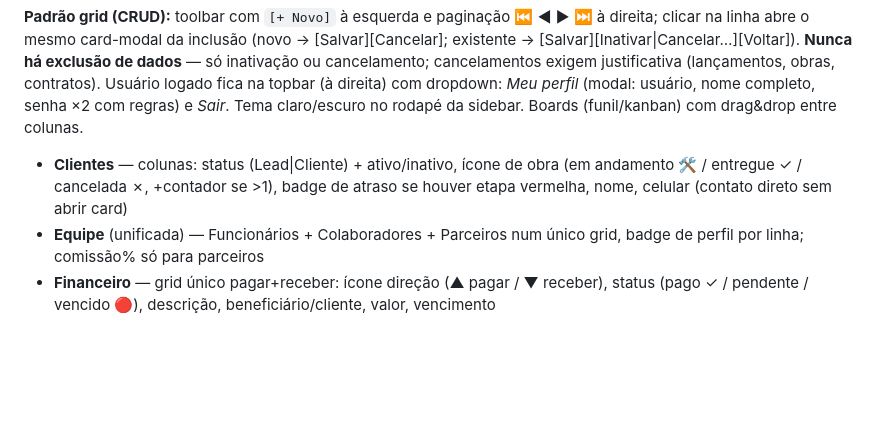
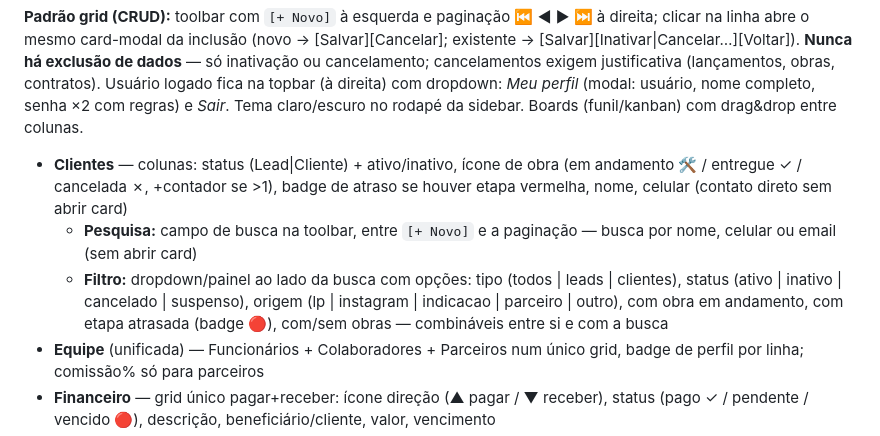
Before and after one commit to guelfi/HakoInteriores, a Markdown page: SPEC-BACKEND.md, the part around the change. Drawn GitHub-style; blank space fills up the shorter version.

Commit message:
spec: grid clientes com pesquisa na toolbar (entre Novo e paginação) + filtros combináveis

```diff
--- a/SPEC-BACKEND.md
+++ b/SPEC-BACKEND.md
@@ -60,6 +60,8 @@ Claims por role: Admin→todas; Comercial→`clientes.*, funil.*, contratos.*, o
 **Padrão grid (CRUD):** toolbar com `[+ Novo]` à esquerda e paginação ⏮ ◀ ▶ ⏭ à direita; clicar na linha abre o mesmo card-modal da inclusão (novo → [Salvar][Cancelar]; existente → [Salvar][Inativar|Cancelar…][Voltar]). **Nunca há exclusão de dados** — só inativação ou cancelamento; cancelamentos exigem justificativa (lançamentos, obras, contratos). Usuário logado fica na topbar (à direita) com dropdown: *Meu perfil* (modal: usuário, nome completo, senha ×2 com regras) e *Sair*. Tema claro/escuro no rodapé da sidebar. Boards (funil/kanban) com drag&drop entre colunas.
 
 - **Clientes** — colunas: status (Lead|Cliente) + ativo/inativo, ícone de obra (em andamento 🛠 / entregue ✓ / cancelada ✗, +contador se >1), badge de atraso se houver etapa vermelha, nome, celular (contato direto sem abrir card)
+  - **Pesquisa:** campo de busca na toolbar, entre `[+ Novo]` e a paginação — busca por nome, celular ou email (sem abrir card)
+  - **Filtro:** dropdown/painel ao lado da busca com opções: tipo (todos | leads | clientes), status (ativo | inativo | cancelado | suspenso), origem (lp | instagram | indicacao | parceiro | outro), com obra em andamento, com etapa atrasada (badge 🔴), com/sem obras — combináveis entre si e com a busca
 - **Equipe** (unificada) — Funcionários + Colaboradores + Parceiros num único grid, badge de perfil por linha; comissão% só para parceiros
 - **Financeiro** — grid único pagar+receber: ícone direção (▲ pagar / ▼ receber), status (pago ✓ / pendente / vencido 🔴), descrição, beneficiário/cliente, valor, vencimento
 - **Contratos** — abas: *Modelos* (ContratoTemplates) e *Emitidos* (contratos por cliente com status enviado/aguardando/assinado)
```
